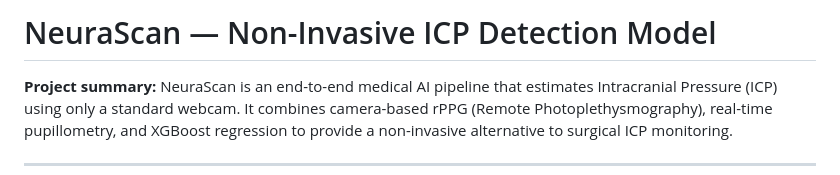
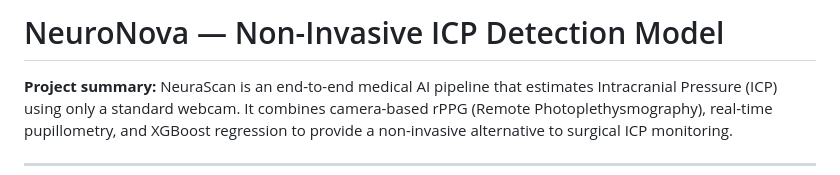
Before and after one commit to aceholland/icp_detection_model, a Markdown page: README.md, the part around the change. Rendered like a GitHub page.

Commit message:
Rename project from NeuraScan to NeuroNova
Updated project name from NeuraScan to NeuroNova.

```diff
--- a/README.md
+++ b/README.md
@@ -1,4 +1,4 @@
-# NeuraScan — Non-Invasive ICP Detection Model
+# NeuroNova — Non-Invasive ICP Detection Model
 
 **Project summary:** NeuraScan is an end-to-end medical AI pipeline that estimates Intracranial Pressure (ICP) using only a standard webcam. It combines camera-based rPPG (Remote Photoplethysmography), real-time pupillometry, and XGBoost regression to provide a non-invasive alternative to surgical ICP monitoring.
 
```
